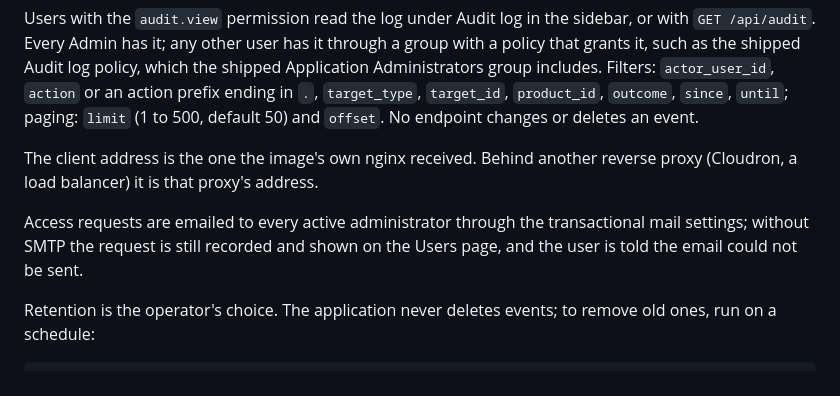
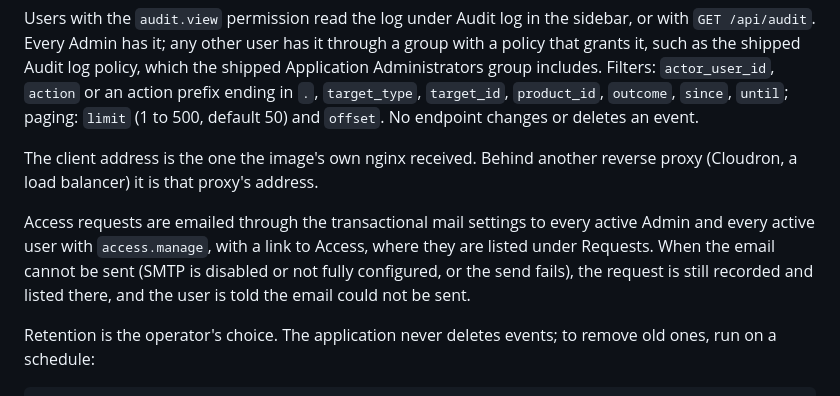
Before and after one commit to MbedLabs/bud, a Markdown page: docs/OPERATIONS.md, the part around the change. Drawn GitHub-style.

Commit message:
docs(operations): name the access request recipients and their list
- State that access requests are emailed to every active Admin and
  every active user with access.manage, with a link to Access.
- State that requests are listed under Access, Requests, in place of
  the Users page, also when SMTP is disabled or incomplete or the send
  fails.

```diff
--- a/docs/OPERATIONS.md
+++ b/docs/OPERATIONS.md
@@ -221,7 +221,7 @@ Users with the `audit.view` permission read the log under Audit log in the sideb
 
 The client address is the one the image's own nginx received. Behind another reverse proxy (Cloudron, a load balancer) it is that proxy's address.
 
-Access requests are emailed to every active administrator through the transactional mail settings; without SMTP the request is still recorded and shown on the Users page, and the user is told the email could not be sent.
+Access requests are emailed through the transactional mail settings to every active Admin and every active user with `access.manage`, with a link to Access, where they are listed under Requests. When the email cannot be sent (SMTP is disabled or not fully configured, or the send fails), the request is still recorded and listed there, and the user is told the email could not be sent.
 
 Retention is the operator's choice. The application never deletes events; to remove old ones, run on a schedule:
 
```
